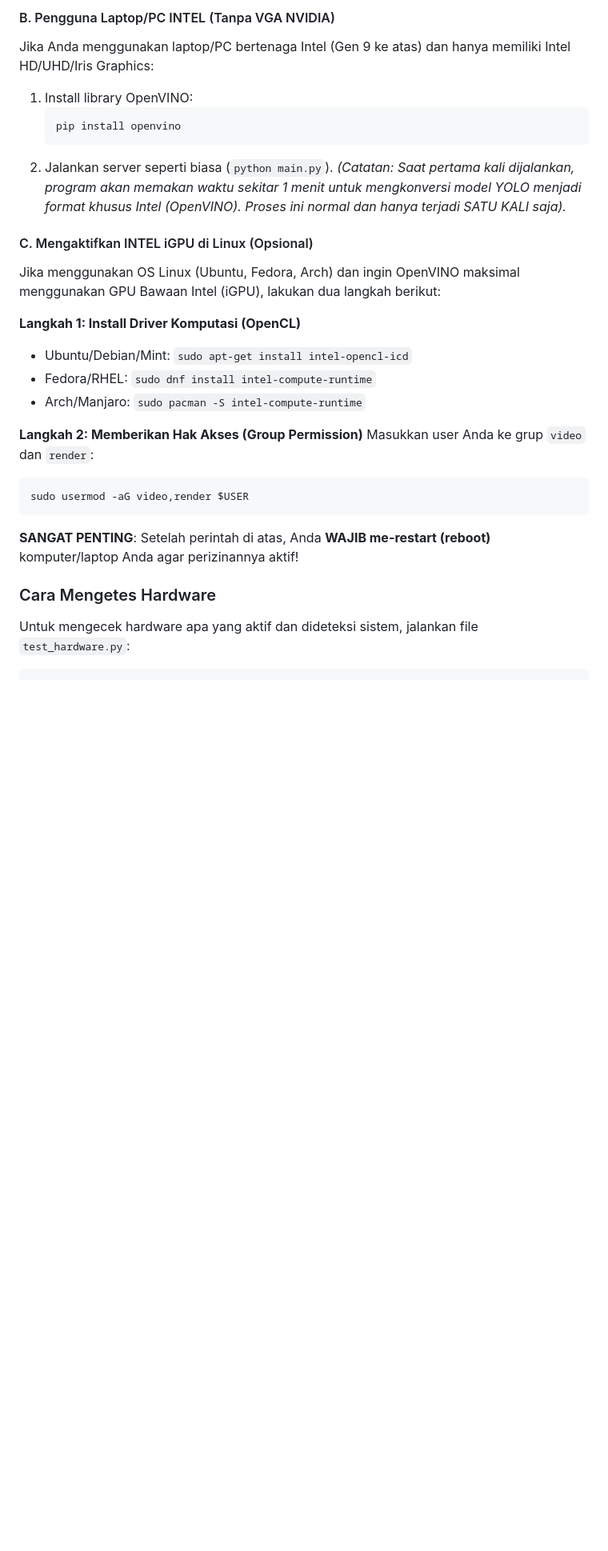
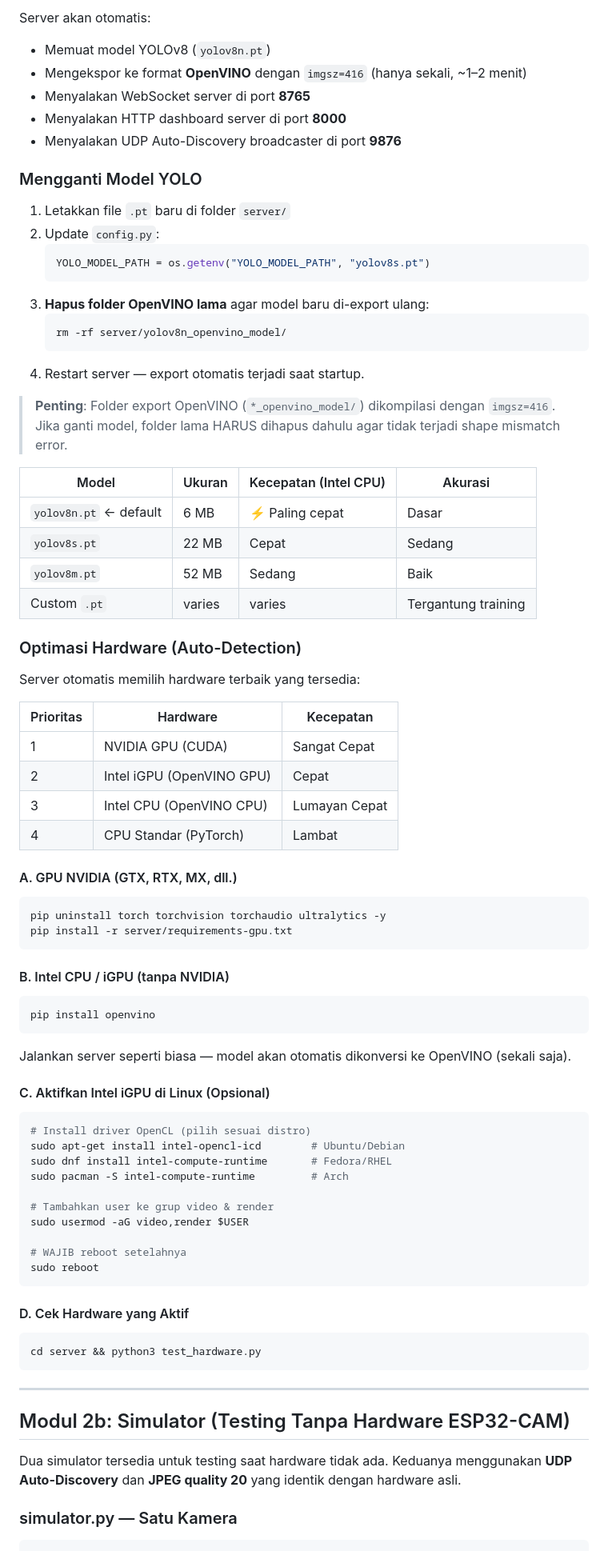
Before and after one commit to Budhycc/ESP32-CAM-YOLOv8-Crowd-Monitoring-System, a Markdown page: README.md, the part around one of its changes. Shown at 80% size. Drawn GitHub-style; blank space fills up the shorter version.

````diff
--- a/README.md
+++ b/README.md
@@ -90,30 +102,83 @@ pip install torch torchvision torchaudio --index-url https://download.pytorch.or
 ```
 
-#### B. Pengguna Laptop/PC INTEL (Tanpa VGA NVIDIA)
-Jika Anda menggunakan laptop/PC bertenaga Intel (Gen 9 ke atas) dan hanya memiliki Intel HD/UHD/Iris Graphics:
-1. Install library OpenVINO:
+Server akan otomatis:
+- Memuat model YOLOv8 (`yolov8n.pt`)
+- Mengekspor ke format **OpenVINO** dengan `imgsz=416` (hanya sekali, ~1–2 menit)
+- Menyalakan WebSocket server di port **8765**
+- Menyalakan HTTP dashboard server di port **8000**
+- Menyalakan UDP Auto-Discovery broadcaster di port **9876**
+
+### Mengganti Model YOLO
+
+1. Letakkan file `.pt` baru di folder `server/`
+2. Update `config.py`:
+   ```python
+   YOLO_MODEL_PATH = os.getenv("YOLO_MODEL_PATH", "yolov8s.pt")
+   ```
+3. **Hapus folder OpenVINO lama** agar model baru di-export ulang:
    ```bash
-   pip install openvino
+   rm -rf server/yolov8n_openvino_model/
    ```
-2. Jalankan server seperti biasa (`python main.py`).
-*(Catatan: Saat pertama kali dijalankan, program akan memakan waktu sekitar 1 menit untuk mengkonversi model YOLO menjadi format khusus Intel (OpenVINO). Proses ini normal dan hanya terjadi SATU KALI saja).*
+4. Restart server — export otomatis terjadi saat startup.
 
-#### C. Mengaktifkan INTEL iGPU di Linux (Opsional)
-Jika menggunakan OS Linux (Ubuntu, Fedora, Arch) dan ingin OpenVINO maksimal menggunakan GPU Bawaan Intel (iGPU), lakukan dua langkah berikut:
+> **Penting**: Folder export OpenVINO (`*_openvino_model/`) dikompilasi dengan `imgsz=416`. Jika ganti model, folder lama HARUS dihapus dahulu agar tidak terjadi shape mismatch error.
 
-**Langkah 1: Install Driver Komputasi (OpenCL)**
-- Ubuntu/Debian/Mint: `sudo apt-get install intel-opencl-icd`
-- Fedora/RHEL: `sudo dnf install intel-compute-runtime`
-- Arch/Manjaro: `sudo pacman -S intel-compute-runtime`
+| Model | Ukuran | Kecepatan (Intel CPU) | Akurasi |
+|---|---|---|---|
+| `yolov8n.pt` ← default | 6 MB | ⚡ Paling cepat | Dasar |
+| `yolov8s.pt` | 22 MB | Cepat | Sedang |
+| `yolov8m.pt` | 52 MB | Sedang | Baik |
+| Custom `.pt` | varies | varies | Tergantung training |
 
-**Langkah 2: Memberikan Hak Akses (Group Permission)**
-Masukkan user Anda ke grup `video` dan `render`:
+### Optimasi Hardware (Auto-Detection)
+
+Server otomatis memilih hardware terbaik yang tersedia:
+
+| Prioritas | Hardware | Kecepatan |
+|---|---|---|
+| 1 | NVIDIA GPU (CUDA) | Sangat Cepat |
+| 2 | Intel iGPU (OpenVINO GPU) | Cepat |
+| 3 | Intel CPU (OpenVINO CPU) | Lumayan Cepat |
+| 4 | CPU Standar (PyTorch) | Lambat |
+
+#### A. GPU NVIDIA (GTX, RTX, MX, dll.)
 ```bash
+pip uninstall torch torchvision torchaudio ultralytics -y
+pip install -r server/requirements-gpu.txt
+```
+
+#### B. Intel CPU / iGPU (tanpa NVIDIA)
+```bash
+pip install openvino
+```
+Jalankan server seperti biasa — model akan otomatis dikonversi ke OpenVINO (sekali saja).
+
+#### C. Aktifkan Intel iGPU di Linux (Opsional)
+```bash
+# Install driver OpenCL (pilih sesuai distro)
+sudo apt-get install intel-opencl-icd        # Ubuntu/Debian
+sudo dnf install intel-compute-runtime       # Fedora/RHEL
+sudo pacman -S intel-compute-runtime         # Arch
+
+# Tambahkan user ke grup video & render
 sudo usermod -aG video,render $USER
+
+# WAJIB reboot setelahnya
+sudo reboot
 ```
-**SANGAT PENTING**: Setelah perintah di atas, Anda **WAJIB me-restart (reboot)** komputer/laptop Anda agar perizinannya aktif!
 
-### Cara Mengetes Hardware
-Untuk mengecek hardware apa yang aktif dan dideteksi sistem, jalankan file `test_hardware.py`:
+#### D. Cek Hardware yang Aktif
+```bash
+cd server && python3 test_hardware.py
+```
+
+---
+
+## Modul 2b: Simulator (Testing Tanpa Hardware ESP32-CAM)
+
+Dua simulator tersedia untuk testing saat hardware tidak ada. Keduanya menggunakan **UDP Auto-Discovery** dan **JPEG quality 20** yang identik dengan hardware asli.
+
+### simulator.py — Satu Kamera
+
 ```bash
 cd server
````
Also changed, not shown: other parts of README.md (+138 -100 lines).
